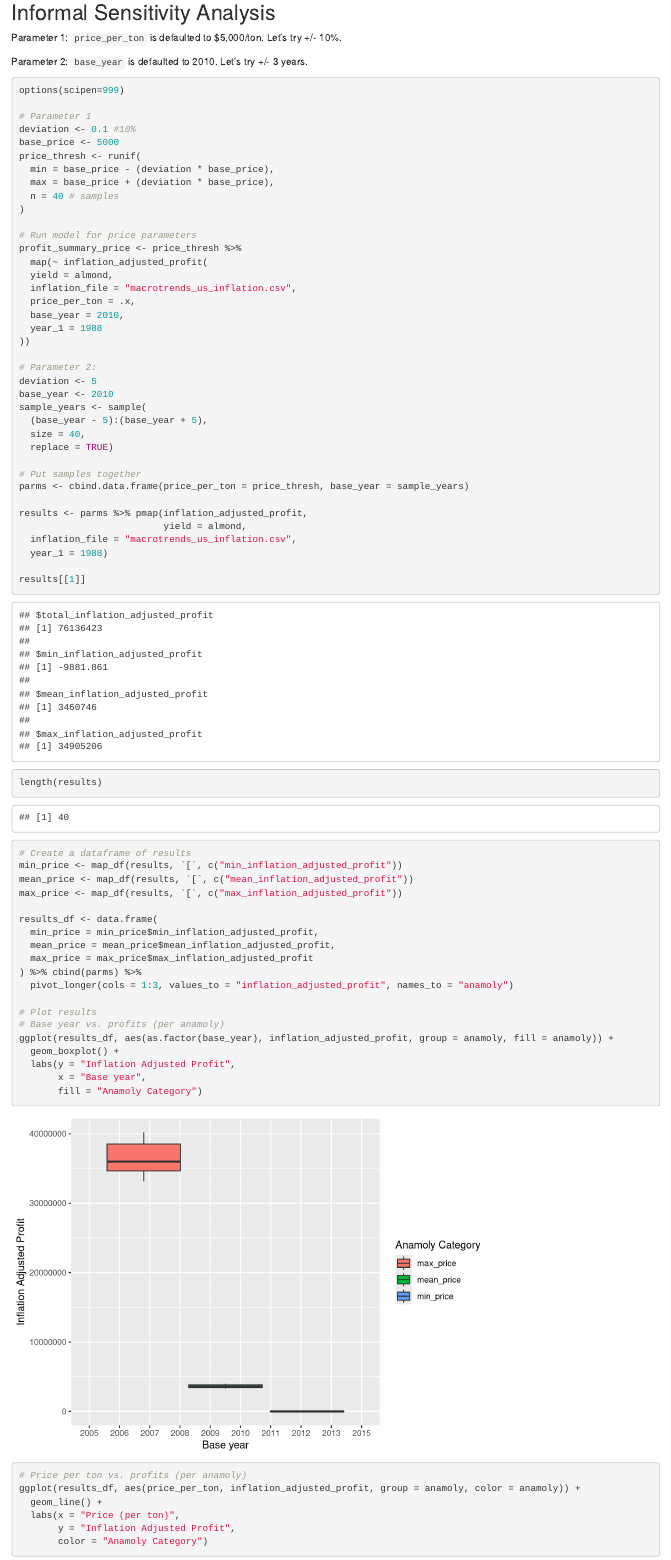
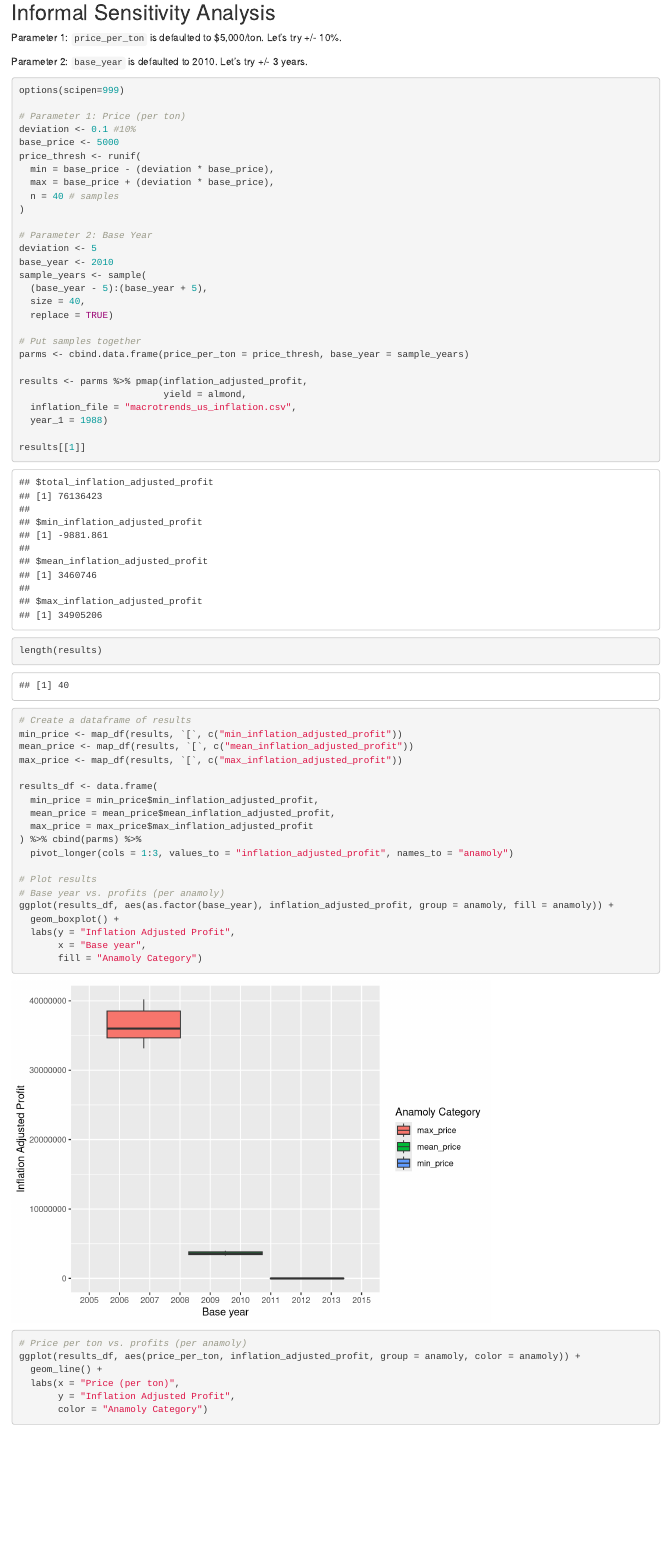
Before and after one commit to ceh58/eds230-assignment-2, an R Markdown document (assignment-3.Rmd): the page in a window 1100 px wide, from 3030 px down. Rendered offline with R 4.5, knitr and Pandoc, with nearby package versions; code that draws random numbers runs with fixed seeds of ours; column names are cleaned by a stand-in for the janitor package; common packages that the code uses without loading them are loaded.

```diff
--- a/assignment-3.Rmd
+++ b/assignment-3.Rmd
@@ -98,7 +98,7 @@
 
 options(scipen=999)
 
-# Parameter 1
+# Parameter 1: Price (per ton)
 deviation <- 0.1 #10%
 base_price <- 5000
 price_thresh <- runif(
@@ -107,17 +107,7 @@
   n = 40 # samples
 )
 
-# Run model for price parameters
-profit_summary_price <- price_thresh %>%
-  map(~ inflation_adjusted_profit(
-  yield = almond,
-  inflation_file = "macrotrends_us_inflation.csv",
-  price_per_ton = .x,
-  base_year = 2010,
-  year_1 = 1988
-))
-
-# Parameter 2:
+# Parameter 2: Base Year
 deviation <- 5
 base_year <- 2010
 sample_years <- sample(
```
